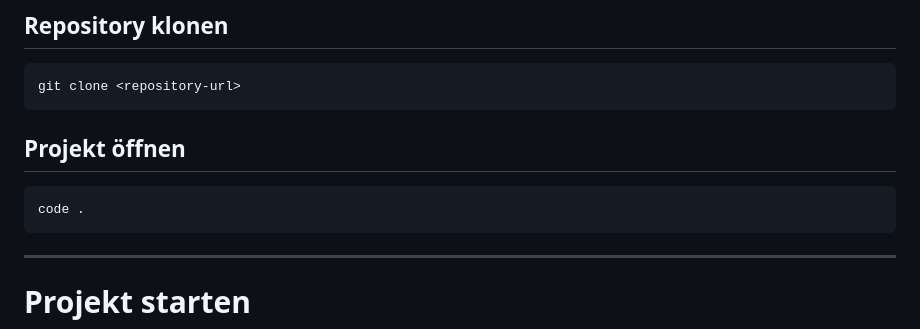
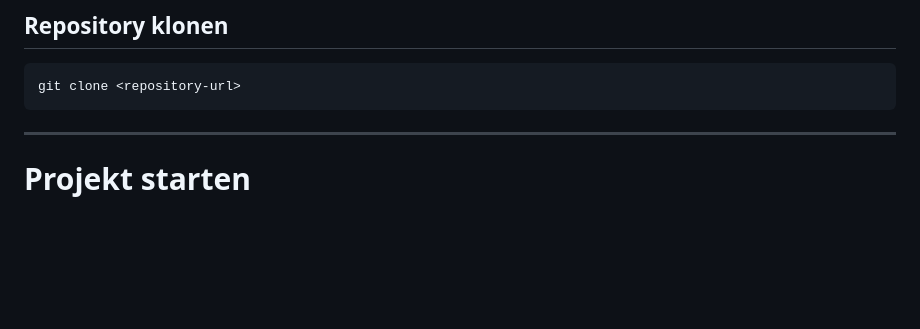
Before and after one commit to DAmweg99/M431_Project_Website, a Markdown page: README.md, the part around the change. Drawn GitHub-style; blank space fills up the shorter version.

Commit message:
Delete project opening instructions from README
Removed instructions for opening the project.

````diff
--- a/README.md
+++ b/README.md
@@ -102,12 +102,6 @@ M431_PROJECT_WEBSITE
 
 ```bash
 git clone <repository-url>
-```
-
-## Projekt öffnen
-
-```bash
-code .
 ```
 
 ---
````
